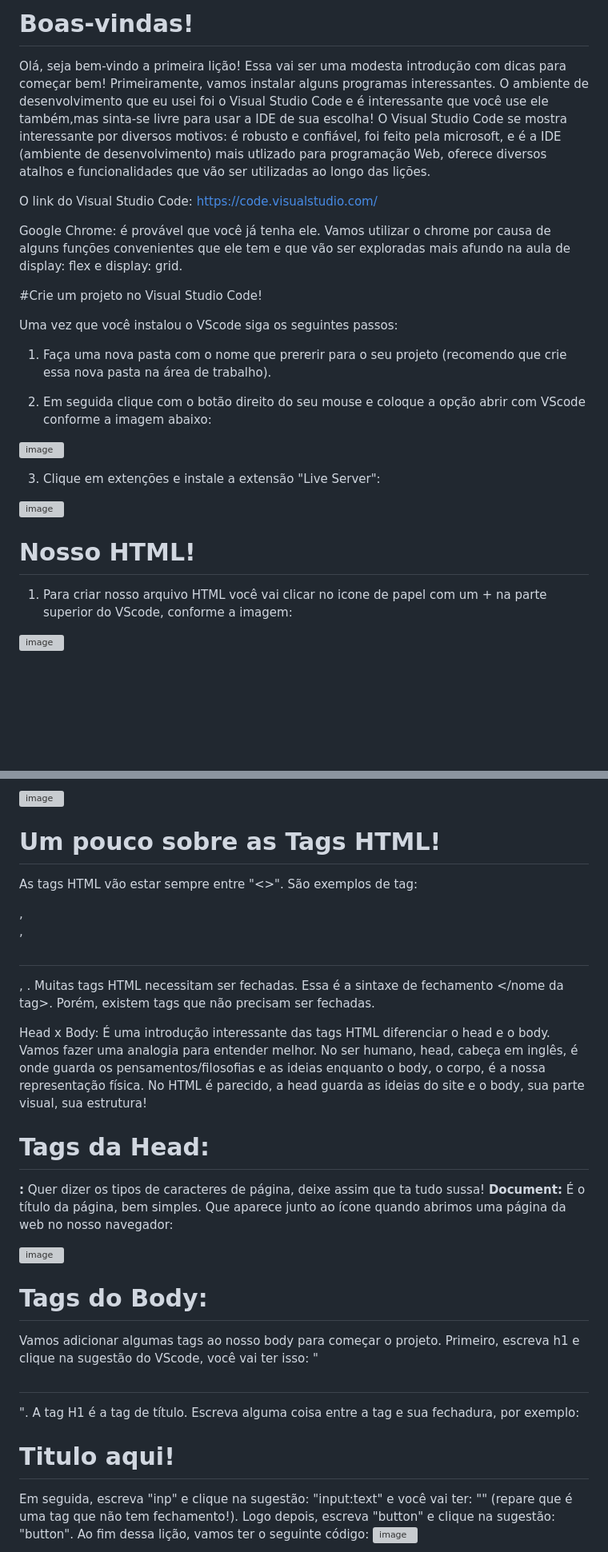
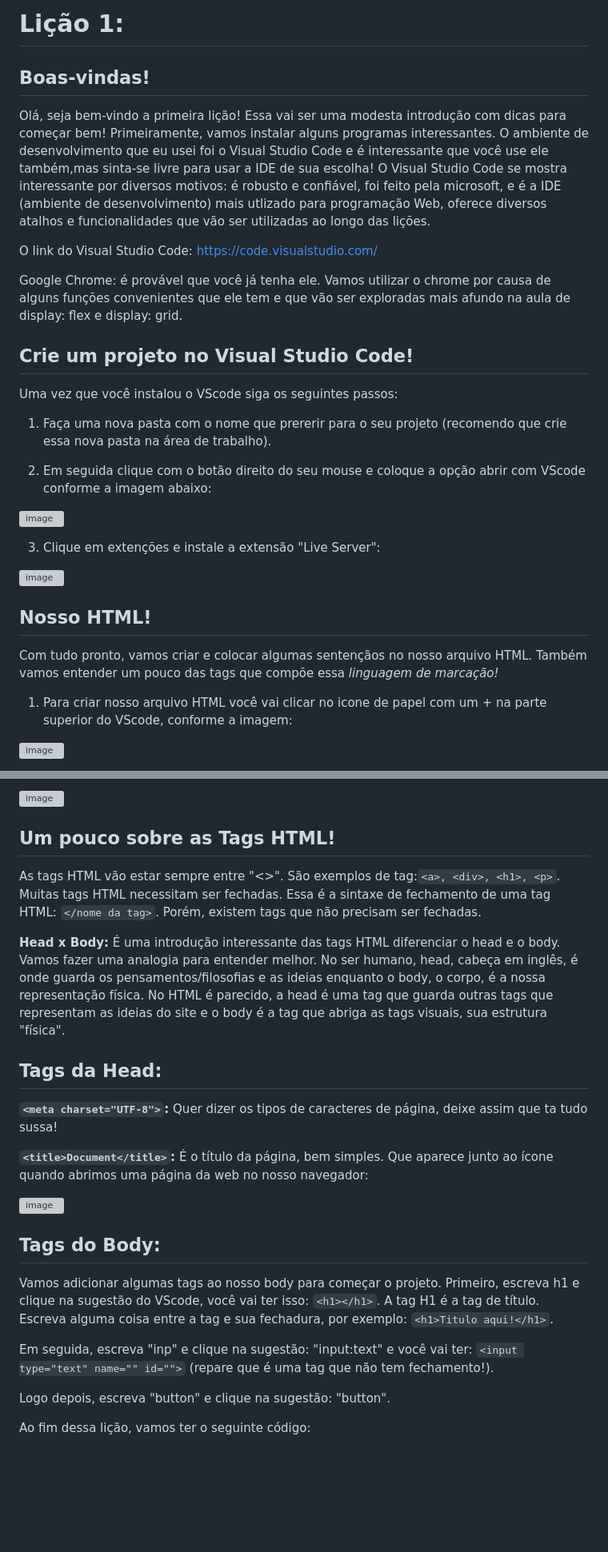
Before and after one commit to Johnvasc/Treinamento-HTML-CSS-e-JS, a Markdown page: lição1/licao1.md, 2 parts joined by grey strips. Shown at 80% size. GitHub-like rendering; blank space fills up the shorter version; grey boxes are pictures that could not be loaded.

```diff
--- a/lição1/licao1.md
+++ b/lição1/licao1.md
@@ -1,4 +1,6 @@
-# Boas-vindas!
+# Lição 1:
+
+## Boas-vindas!
 
   Olá, seja bem-vindo a primeira lição! Essa vai ser uma modesta introdução com dicas para começar bem!
   Primeiramente, vamos instalar alguns programas interessantes. O ambiente de desenvolvimento que eu usei foi o Visual Studio Code e é interessante que você use ele também,mas sinta-se livre para usar a IDE de sua escolha! O Visual Studio Code se mostra interessante por diversos motivos: é robusto e confiável, foi feito pela microsoft, e é a IDE (ambiente de desenvolvimento) mais utlizado para programação Web, oferece diversos atalhos e funcionalidades que vão ser utilizadas ao longo das lições.
@@ -8,7 +10,7 @@
 
   Google Chrome: é provável que você já tenha ele. Vamos utilizar o chrome por causa de alguns funções convenientes que ele tem e que vão ser exploradas mais afundo na aula de display: flex e display: grid.
 
-#Crie um projeto no Visual Studio Code!
+## Crie um projeto no Visual Studio Code!
 
   Uma vez que você instalou o VScode siga os seguintes passos:
   1) Faça uma nova pasta com o nome que prererir para o seu projeto (recomendo que crie essa nova pasta na área de trabalho).
@@ -21,7 +23,8 @@
 
   ![image](https://user-images.githubusercontent.com/39773960/218003414-d43f41f1-6e98-4bd7-bac8-3b5323efa95b.png)
 
-# Nosso HTML!
+## Nosso HTML!
+  Com tudo pronto, vamos criar e colocar algumas sentençãos no nosso arquivo HTML. Também vamos entender um pouco das tags que compõe essa _linguagem de marcação!_
 
   1) Para criar nosso arquivo HTML você vai clicar no icone de papel com um + na parte superior do VScode, conforme a imagem:
 
@@ -33,21 +36,27 @@
 
   ![image](https://user-images.githubusercontent.com/39773960/218004210-dc8353ac-100e-4343-8cec-a594215fe721.png)
 
-# Um pouco sobre as Tags HTML!
+## Um pouco sobre as Tags HTML!
 
-  As tags HTML vão estar sempre entre "<>". São exemplos de tag: <p></p>, <div></div>, <h1></h1>, <a>. Muitas tags HTML necessitam ser fechadas. Essa é a sintaxe de fechamento </nome da tag>. Porém, existem tags que não precisam ser fechadas.
+  As tags HTML vão estar sempre entre "<>". São exemplos de tag:`<a>, <div>, <h1>, <p>`. Muitas tags HTML necessitam ser fechadas. Essa é a sintaxe de fechamento de uma tag HTML: `</nome da tag>`. Porém, existem tags que não precisam ser fechadas.
 
-  Head x Body: É uma introdução interessante das tags HTML diferenciar o head e o body. Vamos fazer uma analogia para entender melhor. No ser humano, head, cabeça em inglês, é onde guarda os pensamentos/filosofias e as ideias enquanto o body, o corpo, é a nossa representação física. No HTML é parecido, a head guarda as ideias do site e o body, sua parte visual, sua estrutura!
+  **Head x Body:** É uma introdução interessante das tags HTML diferenciar o head e o body. Vamos fazer uma analogia para entender melhor. No ser humano, head, cabeça em inglês, é onde guarda os pensamentos/filosofias e as ideias enquanto o body, o corpo, é a nossa representação física. No HTML é parecido, a head é uma tag que guarda outras tags que representam as ideias do site e o body é a tag que abriga as tags visuais, sua estrutura "física".
 
-# Tags da Head:
-  **<meta charset="UTF-8">:** Quer dizer os tipos de caracteres de página, deixe assim que ta tudo sussa!
-  **<title>Document</title>:** É o título da página, bem simples. Que aparece junto ao ícone quando abrimos uma página da web no nosso navegador:
+## Tags da Head:
+  **`<meta charset="UTF-8">`:** Quer dizer os tipos de caracteres de página, deixe assim que ta tudo sussa!
+
+  **`<title>Document</title>`:** É o título da página, bem simples. Que aparece junto ao ícone quando abrimos uma página da web no nosso navegador:
 
   ![image](https://user-images.githubusercontent.com/39773960/218005776-a4260886-ebdd-44d2-a1d5-91fba87c5b77.png)
 
-# Tags do Body:
-  Vamos adicionar algumas tags ao nosso body para começar o projeto. Primeiro, escreva h1 e clique na sugestão do VScode, você vai ter isso: "<h1></h1>". A tag H1 é a tag de título. Escreva alguma coisa entre a tag e sua fechadura, por exemplo: <h1>Titulo aqui!</h1>
-  Em seguida, escreva "inp" e clique na sugestão: "input:text" e você vai ter: "<input type="text" name="" id="">" (repare que é uma tag que não tem fechamento!).
+## Tags do Body:
+
+  Vamos adicionar algumas tags ao nosso body para começar o projeto. Primeiro, escreva h1 e clique na sugestão do VScode, você vai ter isso: `<h1></h1>`. A tag H1 é a tag de título. Escreva alguma coisa entre a tag e sua fechadura, por exemplo: `<h1>Titulo aqui!</h1>`.
+
+  Em seguida, escreva "inp" e clique na sugestão: "input:text" e você vai ter: `<input type="text" name="" id="">` (repare que é uma tag que não tem fechamento!).
+
   Logo depois, escreva "button" e clique na sugestão: "button".
+
   Ao fim dessa lição, vamos ter o seguinte código:
+
   ![image](https://user-images.githubusercontent.com/39773960/218006525-9c723cec-3e41-467e-8c18-f8956d8e3db8.png)
```
